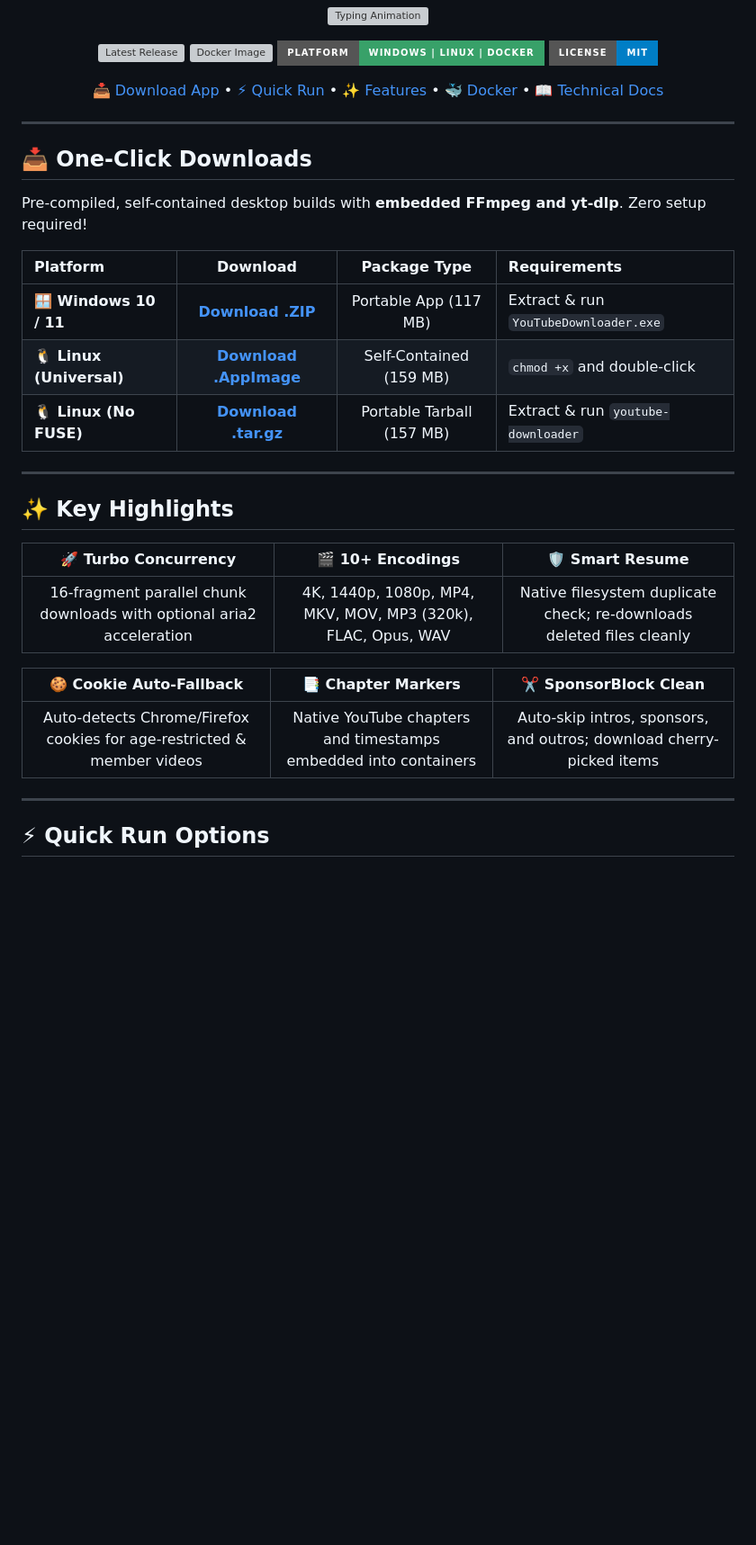
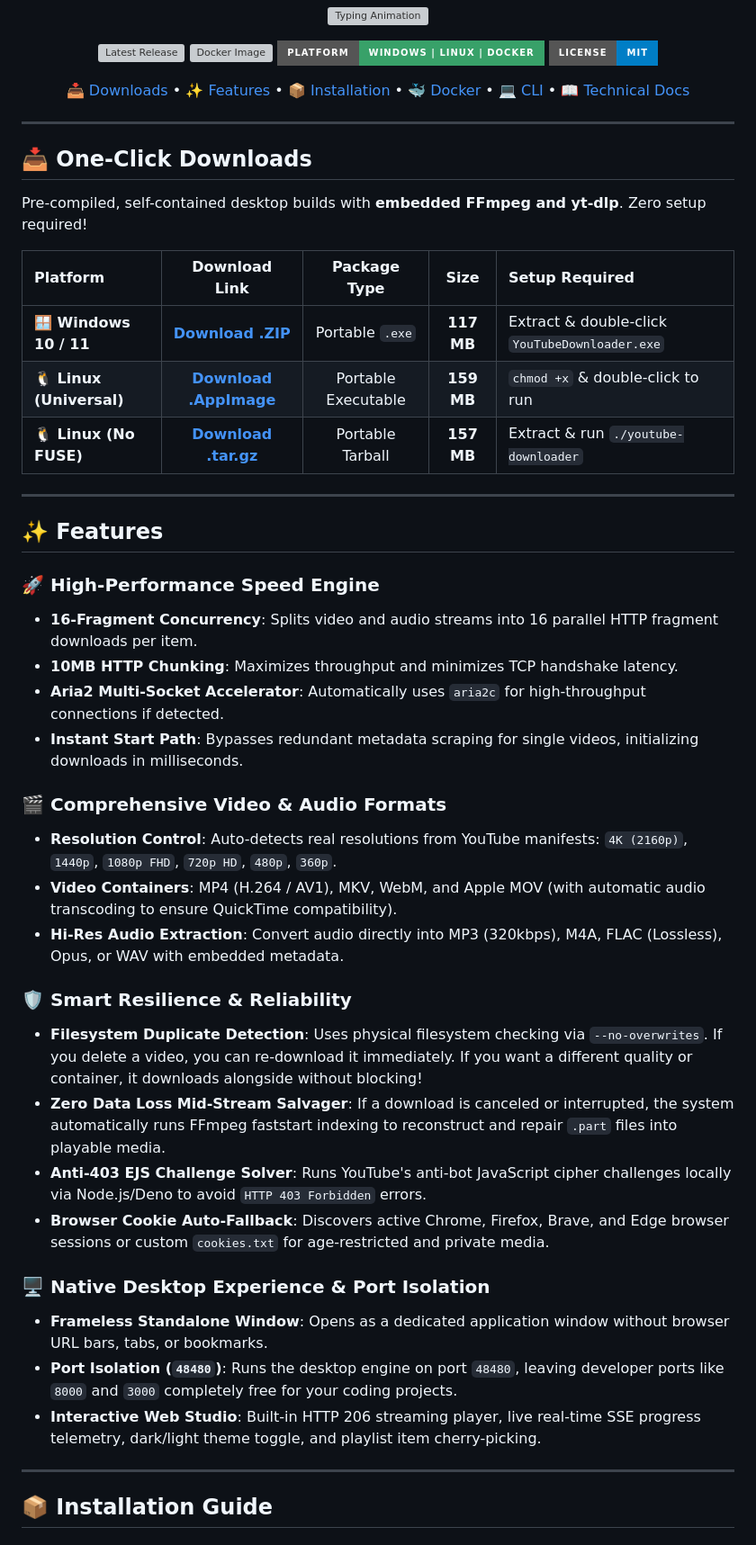
Before and after one commit to AdityaPatra-dev/Youtube_Download, a Markdown page: README.md, the part around one of its changes. Shown at 90% size. Drawn GitHub-style; badges without logos; blank space fills up the shorter version; grey boxes are pictures that could not be loaded.

```diff
--- a/README.md
+++ b/README.md
@@ -18,10 +18,11 @@
   </p>
 
   <p align="center">
-    <a href="#-one-click-downloads">📥 Download App</a> •
-    <a href="#-quick-run-options">⚡ Quick Run</a> •
-    <a href="#-key-features">✨ Features</a> •
+    <a href="#-one-click-downloads">📥 Downloads</a> •
+    <a href="#-features">✨ Features</a> •
+    <a href="#-installation-guide">📦 Installation</a> •
     <a href="#-docker-deployment">🐳 Docker</a> •
+    <a href="#-cli-usage">💻 CLI</a> •
     <a href="#-technical-deep-dive">📖 Technical Docs</a>
   </p>
 
@@ -33,29 +34,39 @@
 
 Pre-compiled, self-contained desktop builds with **embedded FFmpeg and yt-dlp**. Zero setup required!
 
-| Platform | Download | Package Type | Requirements |
-| :--- | :---: | :---: | :--- |
-| **🪟 Windows 10 / 11** | [**Download .ZIP**](https://github.com/AdityaPatra-dev/Youtube_Download/releases/latest/download/YouTube-Downloader-Windows-x64.zip) | Portable App (117 MB) | Extract & run `YouTubeDownloader.exe` |
-| **🐧 Linux (Universal)** | [**Download .AppImage**](https://github.com/AdityaPatra-dev/Youtube_Download/releases/latest/download/YouTube-Downloader-x86_64.AppImage) | Self-Contained (159 MB) | `chmod +x` and double-click |
-| **🐧 Linux (No FUSE)** | [**Download .tar.gz**](https://github.com/AdityaPatra-dev/Youtube_Download/releases/latest/download/YouTube-Downloader-Linux-x86_64.tar.gz) | Portable Tarball (157 MB) | Extract & run `youtube-downloader` |
+| Platform | Download Link | Package Type | Size | Setup Required |
+| :--- | :---: | :---: | :---: | :--- |
+| **🪟 Windows 10 / 11** | [**Download .ZIP**](https://github.com/AdityaPatra-dev/Youtube_Download/releases/latest/download/YouTube-Downloader-Windows-x64.zip) | Portable `.exe` | **117 MB** | Extract & double-click `YouTubeDownloader.exe` |
+| **🐧 Linux (Universal)** | [**Download .AppImage**](https://github.com/AdityaPatra-dev/Youtube_Download/releases/latest/download/YouTube-Downloader-x86_64.AppImage) | Portable Executable | **159 MB** | `chmod +x` & double-click to run |
+| **🐧 Linux (No FUSE)** | [**Download .tar.gz**](https://github.com/AdityaPatra-dev/Youtube_Download/releases/latest/download/YouTube-Downloader-Linux-x86_64.tar.gz) | Portable Tarball | **157 MB** | Extract & run `./youtube-downloader` |
 
 ---
 
-## ✨ Key Highlights
+## ✨ Features
 
-<div align="center">
+### 🚀 High-Performance Speed Engine
+* **16-Fragment Concurrency**: Splits video and audio streams into 16 parallel HTTP fragment downloads per item.
+* **10MB HTTP Chunking**: Maximizes throughput and minimizes TCP handshake latency.
+* **Aria2 Multi-Socket Accelerator**: Automatically uses `aria2c` for high-throughput connections if detected.
+* **Instant Start Path**: Bypasses redundant metadata scraping for single videos, initializing downloads in milliseconds.
 
-| 🚀 Turbo Concurrency | 🎬 10+ Encodings | 🛡️ Smart Resume |
-| :---: | :---: | :---: |
-| 16-fragment parallel chunk downloads with optional aria2 acceleration | 4K, 1440p, 1080p, MP4, MKV, MOV, MP3 (320k), FLAC, Opus, WAV | Native filesystem duplicate check; re-downloads deleted files cleanly |
+### 🎬 Comprehensive Video & Audio Formats
+* **Resolution Control**: Auto-detects real resolutions from YouTube manifests: `4K (2160p)`, `1440p`, `1080p FHD`, `720p HD`, `480p`, `360p`.
+* **Video Containers**: MP4 (H.264 / AV1), MKV, WebM, and Apple MOV (with automatic audio transcoding to ensure QuickTime compatibility).
+* **Hi-Res Audio Extraction**: Convert audio directly into MP3 (320kbps), M4A, FLAC (Lossless), Opus, or WAV with embedded metadata.
 
-| 🍪 Cookie Auto-Fallback | 📑 Chapter Markers | ✂️ SponsorBlock Clean |
-| :---: | :---: | :---: |
-| Auto-detects Chrome/Firefox cookies for age-restricted & member videos | Native YouTube chapters and timestamps embedded into containers | Auto-skip intros, sponsors, and outros; download cherry-picked items |
+### 🛡️ Smart Resilience & Reliability
+* **Filesystem Duplicate Detection**: Uses physical filesystem checking via `--no-overwrites`. If you delete a video, you can re-download it immediately. If you want a different quality or container, it downloads alongside without blocking!
+* **Zero Data Loss Mid-Stream Salvager**: If a download is canceled or interrupted, the system automatically runs FFmpeg faststart indexing to reconstruct and repair `.part` files into playable media.
+* **Anti-403 EJS Challenge Solver**: Runs YouTube's anti-bot JavaScript cipher challenges locally via Node.js/Deno to avoid `HTTP 403 Forbidden` errors.
+* **Browser Cookie Auto-Fallback**: Discovers active Chrome, Firefox, Brave, and Edge browser sessions or custom `cookies.txt` for age-restricted and private media.
 
-</div>
+### 🖥️ Native Desktop Experience & Port Isolation
+* **Frameless Standalone Window**: Opens as a dedicated application window without browser URL bars, tabs, or bookmarks.
+* **Port Isolation (`48480`)**: Runs the desktop engine on port `48480`, leaving developer ports like `8000` and `3000` completely free for your coding projects.
+* **Interactive Web Studio**: Built-in HTTP 206 streaming player, live real-time SSE progress telemetry, dark/light theme toggle, and playlist item cherry-picking.
 
 ---
 
-## ⚡ Quick Run Options
+## 📦 Installation Guide
 
```
Also changed, not shown: other parts of README.md (+84 -18 lines).
